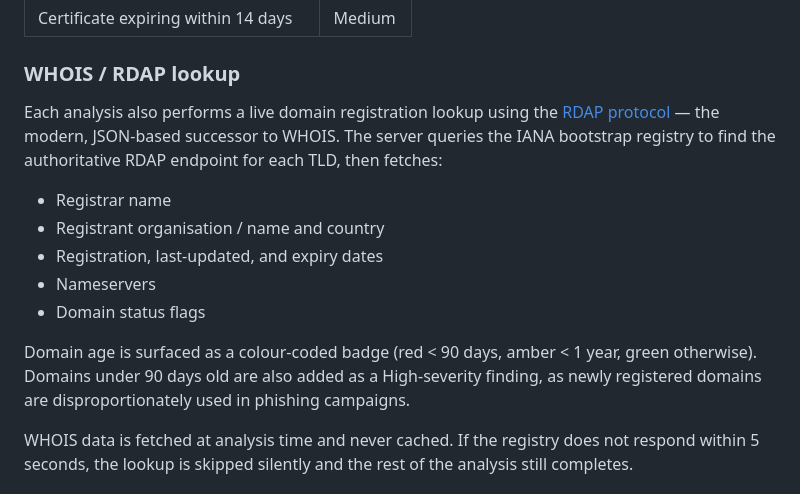
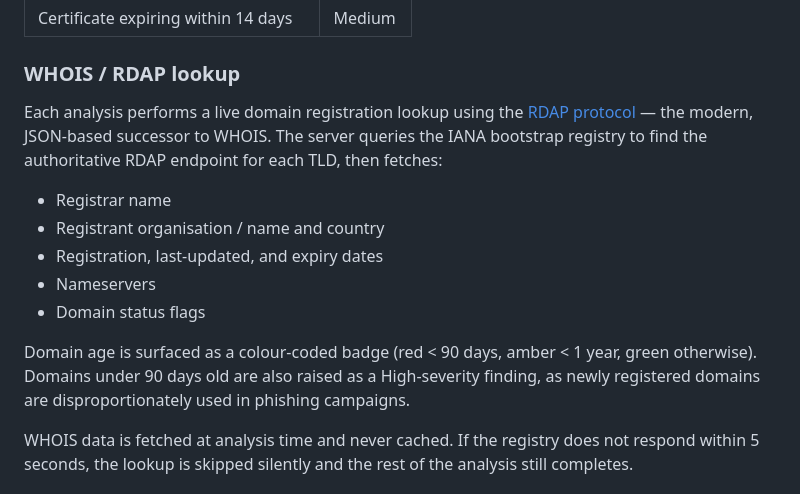
Before and after one commit to opalanet/WhyClick, a Markdown page: README.md, the part around one of its changes. Drawn GitHub-style.

```diff
--- a/README.md
+++ b/README.md
@@ -40,7 +40,7 @@ npm run dev
 
 ### WHOIS / RDAP lookup
 
-Each analysis also performs a live domain registration lookup using the [RDAP protocol](https://about.rdap.org/) — the modern, JSON-based successor to WHOIS. The server queries the IANA bootstrap registry to find the authoritative RDAP endpoint for each TLD, then fetches:
+Each analysis performs a live domain registration lookup using the [RDAP protocol](https://about.rdap.org/) — the modern, JSON-based successor to WHOIS. The server queries the IANA bootstrap registry to find the authoritative RDAP endpoint for each TLD, then fetches:
 
 - Registrar name
 - Registrant organisation / name and country
@@ -48,7 +48,7 @@ Each analysis also performs a live domain registration lookup using the [RDAP pr
 - Nameservers
 - Domain status flags
 
-Domain age is surfaced as a colour-coded badge (red < 90 days, amber < 1 year, green otherwise). Domains under 90 days old are also added as a High-severity finding, as newly registered domains are disproportionately used in phishing campaigns.
+Domain age is surfaced as a colour-coded badge (red < 90 days, amber < 1 year, green otherwise). Domains under 90 days old are also raised as a High-severity finding, as newly registered domains are disproportionately used in phishing campaigns.
 
 WHOIS data is fetched at analysis time and never cached. If the registry does not respond within 5 seconds, the lookup is skipped silently and the rest of the analysis still completes.
 
```
Also changed, not shown: other parts of README.md (+29 -0 lines).
